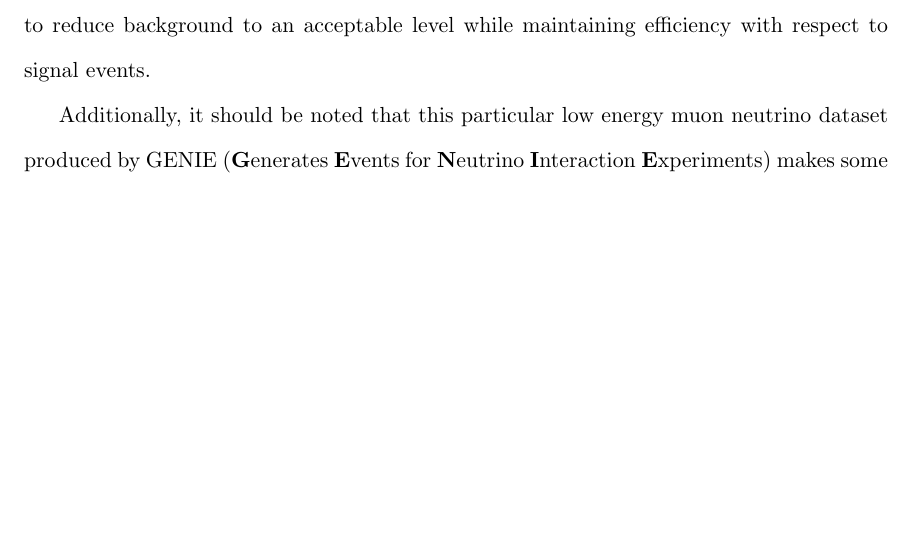
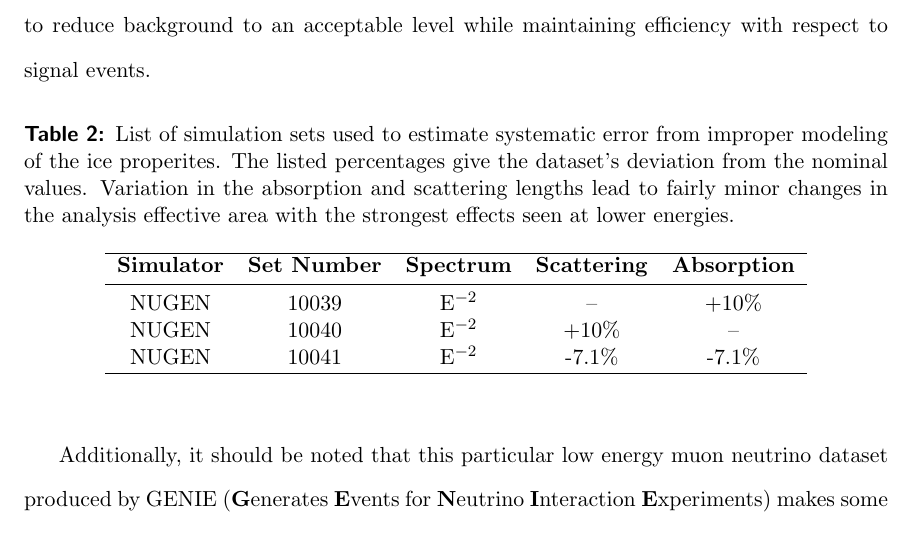
Before and after one commit to daughjd/gatech_thesis, a LaTeX thesis (jdthesis.tex): part of page 56 of 97 before the commit and part of page 56 of 98 after it, cut so that both start at the same text, the shorter picture padded with empty space. Compiled offline with pdfLaTeX.

Commit message:
car edits

```diff
--- a/jdthesis.tex
+++ b/jdthesis.tex
@@ -543,7 +550,23 @@ The total trigger rate for the IceCube detector is about 9 kHz with the SMT8, DC
 \chapter{Event Selection}
 A quick comparison between the rate at which atmospheric neutrinos trigger the IceCube and DeepCore detectors ($\sim$ 10 mHz) and the overall event rate ($\sim 3$ kHz) readily shows that the data generated by IceCube is very strongly dominated by background. This background is almost entirely due to energetic muons produced in cosmic ray air showers passing through the detector from above. Due to the large range of physics capabilities of the detector, many different filters exist to reduce the data volume and select out events of interest to specific analyses. Event selection for IceCube analyses generally consists of selecting the appropriate filter(s) for the expected signal followed by application of several iterations of cuts optimized to reduce background to an acceptable level while maintaining efficiency with respect to signal events.
 
-%% Simulation
+
+\begin{table}[h]
+\caption[Ice Properties Systematic Datasets]{List of simulation sets used to estimate systematic error from improper modeling of the ice properites. The listed percentages give the dataset's deviation from the nominal values. Variation in the absorption and scattering lengths lead to fairly minor changes in the analysis effective area with the strongest effects seen at lower energies.\label{tab:ice_sets}}
+\begin{center}
+\begin{tabular}{ccccc}
+\hline
+\textbf{Simulator} & \textbf{Set Number} &\textbf{Spectrum} & \textbf{Scattering} & \textbf{Absorption}\\
+\midrule
+NUGEN & 10039 & E$^{-2}$ & -- & +10$\%$ \\
+NUGEN & 10040 & E$^{-2}$ & +10$\%$ & -- \\
+NUGEN & 10041 & E$^{-2}$ & -7.1$\%$ & -7.1$\%$ \\
+\hline
+\end{tabular}
+\end{center}
+\end{table}
+
+
 Additionally, it should be noted that this particular low energy muon neutrino dataset produced by GENIE (\textbf{G}enerates \textbf{E}vents for \textbf{N}eutrino \textbf{I}nteraction \textbf{E}xperiments) makes some approximations in hadronic propagation and light yield that are known to not be correct. These approximations ultimately lead to a slightly higher than expected event rate for neutrino events below 50 GeV.
 \section{Low-energy Channel}
 
```
Also changed, not shown: jdthesis.tex (21 more changed lines), 6 other files.
